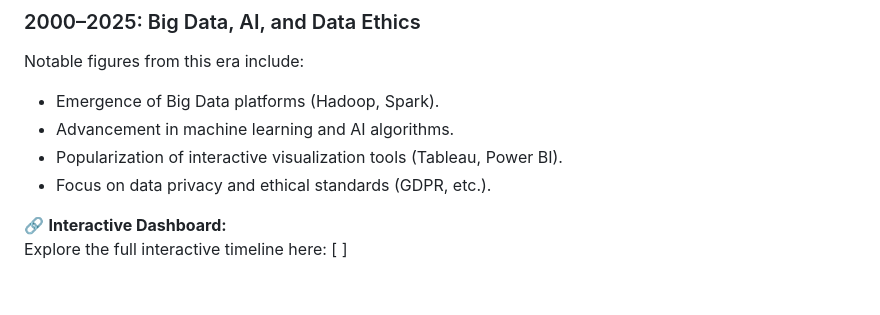
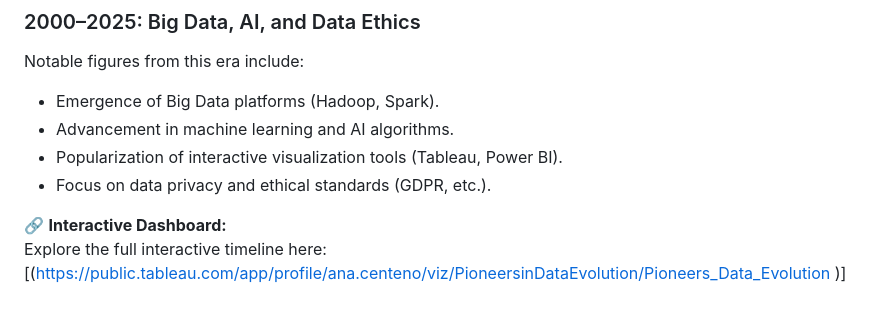
Before and after one commit to acenteno320/acenteno320.github.io, a Markdown page: 01_Pioneers-in-data-evolution.md, the part around the change. Drawn GitHub-style.

```diff
--- a/01_Pioneers-in-data-evolution.md
+++ b/01_Pioneers-in-data-evolution.md
@@ -66,4 +66,4 @@ Notable figures from this era include:
 
 
 🔗 **Interactive Dashboard:**
-Explore the full interactive timeline here: [  ]
+Explore the full interactive timeline here: [(https://public.tableau.com/app/profile/ana.centeno/viz/PioneersinDataEvolution/Pioneers_Data_Evolution  )]
```
